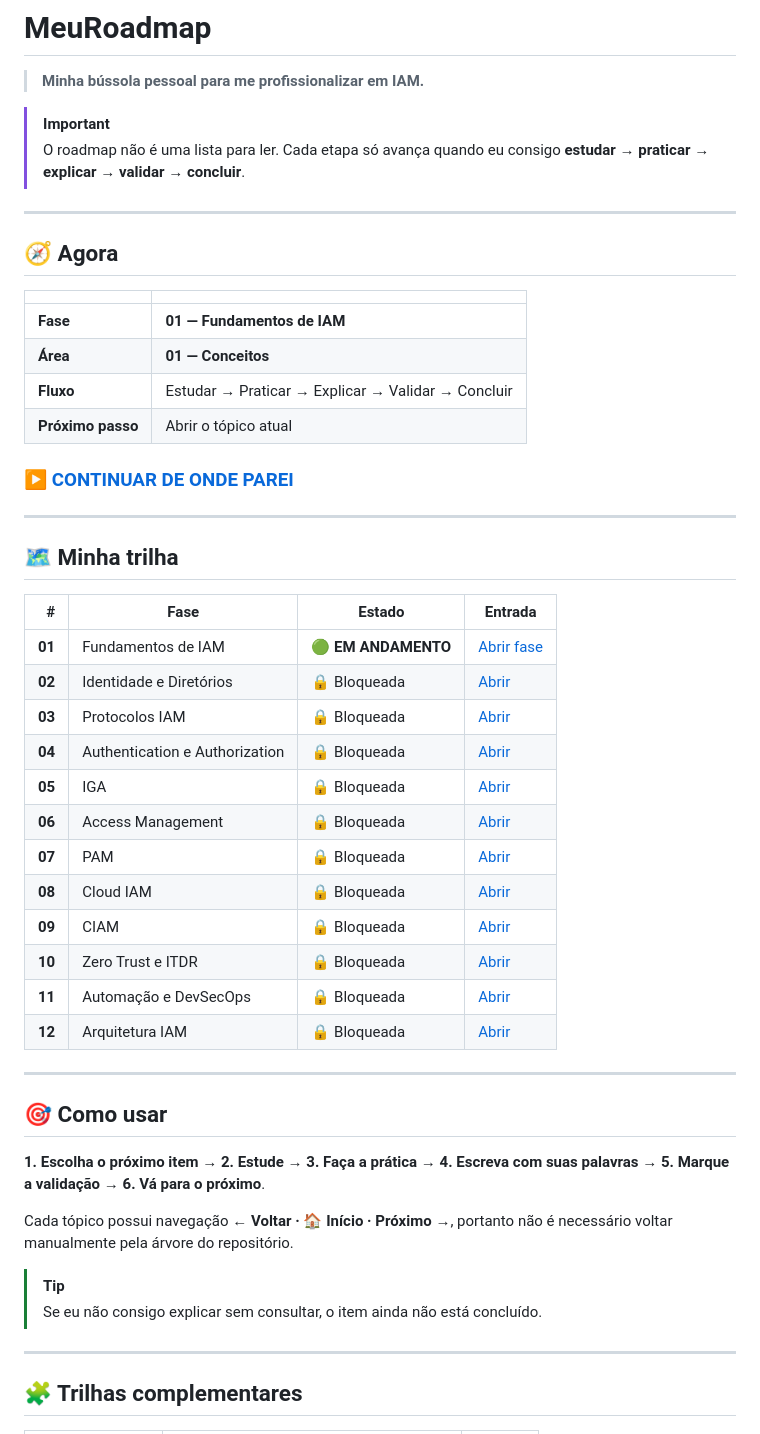
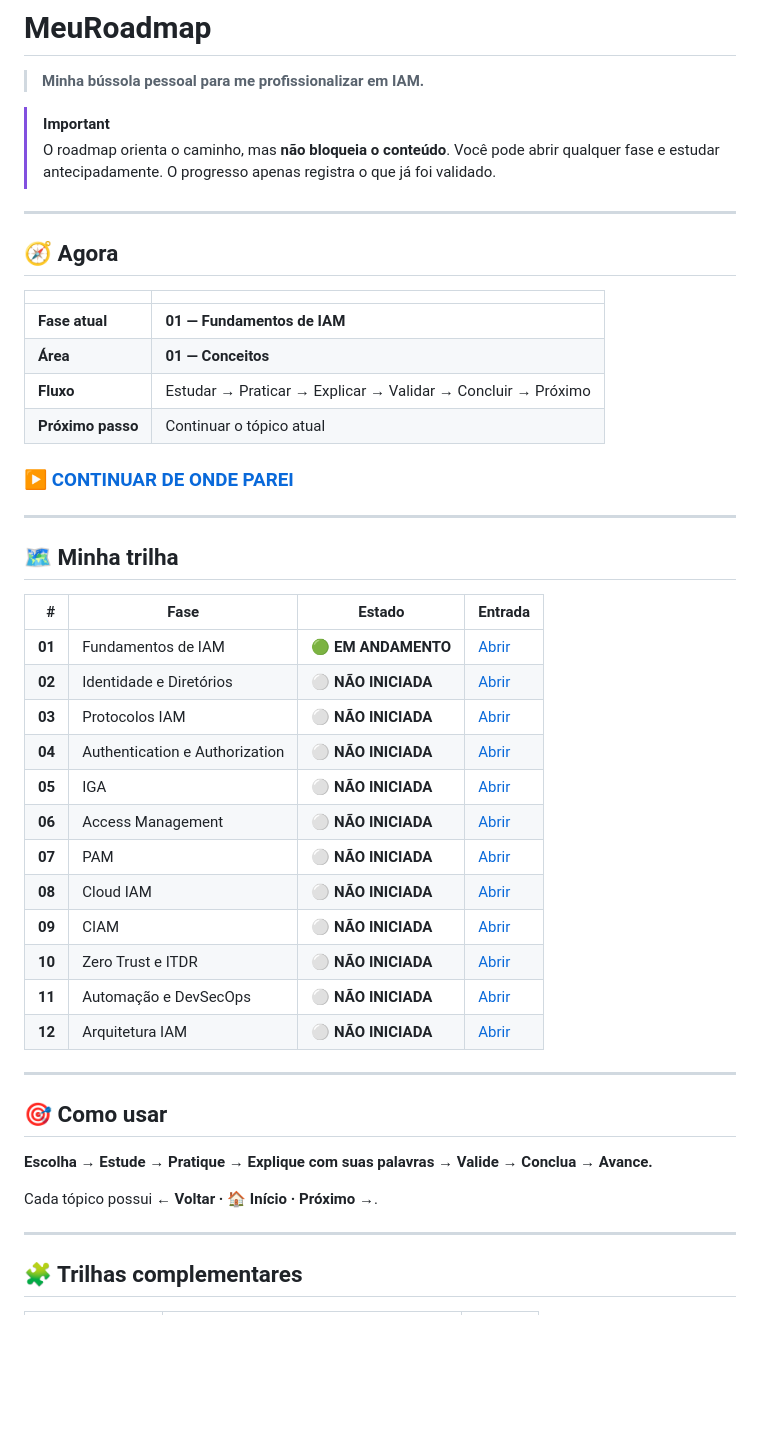
Before and after one commit to lpraxedess/MeuRoadmap, a Markdown page: README.md, the part around one of its changes. Rendered like a GitHub page; blank space fills up the shorter version.

Commit message:
ui: deixa toda a trilha acessivel

```diff
--- a/README.md
+++ b/README.md
@@ -3,7 +3,7 @@
 > **Minha bússola pessoal para me profissionalizar em IAM.**
 
 > [!IMPORTANT]
-> O roadmap não é uma lista para ler. Cada etapa só avança quando eu consigo **estudar → praticar → explicar → validar → concluir**.
+> O roadmap orienta o caminho, mas **não bloqueia o conteúdo**. Você pode abrir qualquer fase e estudar antecipadamente. O progresso apenas registra o que já foi validado.
 
 ---
 
@@ -11,10 +11,10 @@
 
 | | |
 |---|---|
-| **Fase** | **01 — Fundamentos de IAM** |
+| **Fase atual** | **01 — Fundamentos de IAM** |
 | **Área** | **01 — Conceitos** |
-| **Fluxo** | Estudar → Praticar → Explicar → Validar → Concluir |
-| **Próximo passo** | Abrir o tópico atual |
+| **Fluxo** | Estudar → Praticar → Explicar → Validar → Concluir → Próximo |
+| **Próximo passo** | Continuar o tópico atual |
 
 ### ▶️ [CONTINUAR DE ONDE PAREI](./01-Fundamentos/01-Conceitos/01-Identidade.md)
 
@@ -24,29 +24,26 @@
 
 | # | Fase | Estado | Entrada |
 |---:|---|---|---|
-| **01** | Fundamentos de IAM | 🟢 **EM ANDAMENTO** | [Abrir fase](./01-Fundamentos/README.md) |
-| **02** | Identidade e Diretórios | 🔒 Bloqueada | [Abrir](./02-Identidade-e-Diretorios/README.md) |
-| **03** | Protocolos IAM | 🔒 Bloqueada | [Abrir](./03-Protocolos-IAM/README.md) |
-| **04** | Authentication e Authorization | 🔒 Bloqueada | [Abrir](./04-Authentication-e-Authorization/README.md) |
-| **05** | IGA | 🔒 Bloqueada | [Abrir](./05-IGA/README.md) |
-| **06** | Access Management | 🔒 Bloqueada | [Abrir](./06-Access-Management/README.md) |
-| **07** | PAM | 🔒 Bloqueada | [Abrir](./07-PAM/README.md) |
-| **08** | Cloud IAM | 🔒 Bloqueada | [Abrir](./08-Cloud-IAM/README.md) |
-| **09** | CIAM | 🔒 Bloqueada | [Abrir](./09-CIAM/README.md) |
-| **10** | Zero Trust e ITDR | 🔒 Bloqueada | [Abrir](./10-Zero-Trust-e-ITDR/README.md) |
-| **11** | Automação e DevSecOps | 🔒 Bloqueada | [Abrir](./11-Automacao-e-DevSecOps/README.md) |
-| **12** | Arquitetura IAM | 🔒 Bloqueada | [Abrir](./12-Arquitetura-IAM/README.md) |
+| **01** | Fundamentos de IAM | 🟢 **EM ANDAMENTO** | [Abrir](./01-Fundamentos/README.md) |
+| **02** | Identidade e Diretórios | ⚪ **NÃO INICIADA** | [Abrir](./02-Identidade-e-Diretorios/README.md) |
+| **03** | Protocolos IAM | ⚪ **NÃO INICIADA** | [Abrir](./03-Protocolos-IAM/README.md) |
+| **04** | Authentication e Authorization | ⚪ **NÃO INICIADA** | [Abrir](./04-Authentication-e-Authorization/README.md) |
+| **05** | IGA | ⚪ **NÃO INICIADA** | [Abrir](./05-IGA/README.md) |
+| **06** | Access Management | ⚪ **NÃO INICIADA** | [Abrir](./06-Access-Management/README.md) |
+| **07** | PAM | ⚪ **NÃO INICIADA** | [Abrir](./07-PAM/README.md) |
+| **08** | Cloud IAM | ⚪ **NÃO INICIADA** | [Abrir](./08-Cloud-IAM/README.md) |
+| **09** | CIAM | ⚪ **NÃO INICIADA** | [Abrir](./09-CIAM/README.md) |
+| **10** | Zero Trust e ITDR | ⚪ **NÃO INICIADA** | [Abrir](./10-Zero-Trust-e-ITDR/README.md) |
+| **11** | Automação e DevSecOps | ⚪ **NÃO INICIADA** | [Abrir](./11-Automacao-e-DevSecOps/README.md) |
+| **12** | Arquitetura IAM | ⚪ **NÃO INICIADA** | [Abrir](./12-Arquitetura-IAM/README.md) |
 
 ---
 
 ## 🎯 Como usar
 
-**1. Escolha o próximo item** → **2. Estude** → **3. Faça a prática** → **4. Escreva com suas palavras** → **5. Marque a validação** → **6. Vá para o próximo**.
+**Escolha → Estude → Pratique → Explique com suas palavras → Valide → Conclua → Avance.**
 
-Cada tópico possui navegação **← Voltar · 🏠 Início · Próximo →**, portanto não é necessário voltar manualmente pela árvore do repositório.
-
-> [!TIP]
-> Se eu não consigo explicar sem consultar, o item ainda não está concluído.
+Cada tópico possui **← Voltar · 🏠 Início · Próximo →**.
 
 ---
 
```
Also changed, not shown: other parts of README.md (+2 -27 lines).
